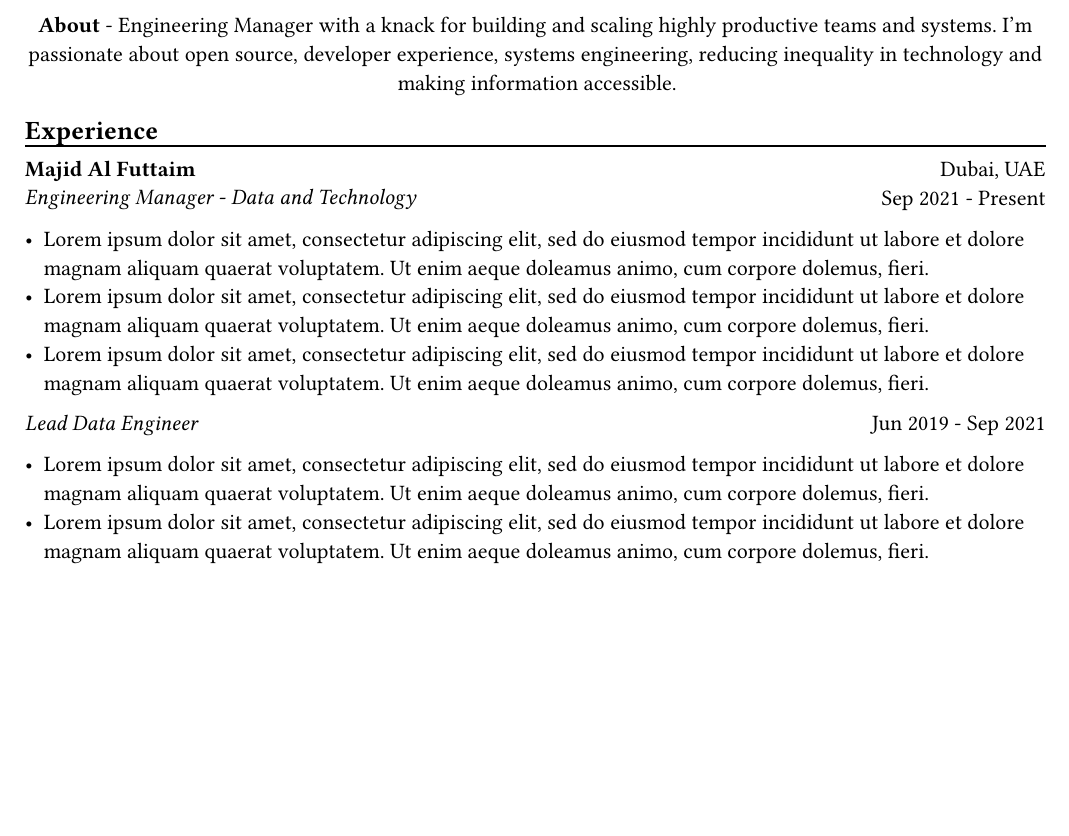
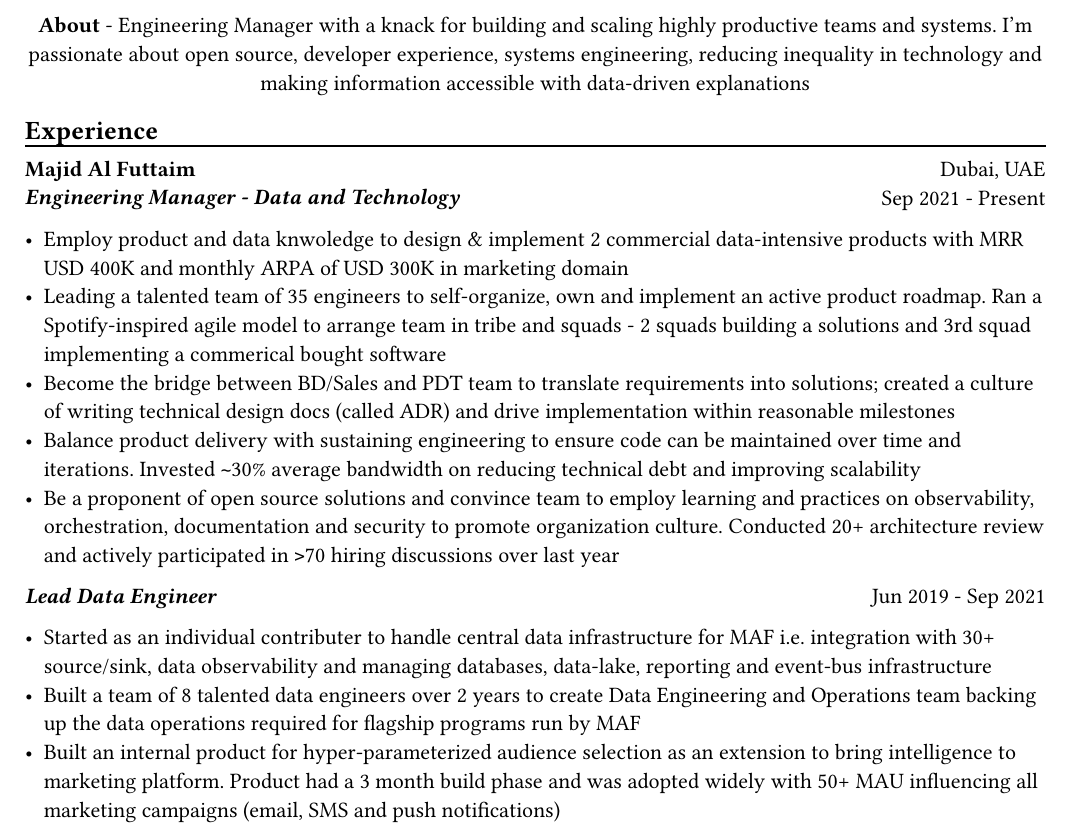
Before and after one commit to hrmnjt/resume, a Typst document (resume.typ): part of the page, cut so that both start at the same text, the shorter picture padded with empty space. Compiled offline with Typst 0.15.

Commit message:
Added MAF experience

```diff
--- a/resume.typ
+++ b/resume.typ
@@ -42,9 +42,9 @@
     #set par(justify: false)
     *About* -
     Engineering Manager with a knack for building and scaling highly productive
-    teams and systems. I'm passionate about open source,  developer experience,
+    teams and systems. I'm passionate about open source, developer experience,
     systems engineering, reducing inequality in technology and making
-    information accessible.
+    information accessible with data-driven explanations
 ]
 
 == Experience
@@ -54,4 +54,3 @@
     columns: (1fr, 1fr),
     align(left)[
         *Majid Al Futtaim* \
-        #emph("Engineering Manager - Data and Technology")
@@ -61,3 +61,9 @@
         Sep 2021 - Present
     ]
 )
+- Employ product and data knwoledge to design & implement 2 commercial data-intensive products with MRR USD 400K and monthly ARPA of USD 300K in marketing domain
+- Leading a talented team of 35 engineers to self-organize, own and implement an active product roadmap. Ran a Spotify-inspired agile model to arrange team in tribe and squads - 2 squads building a solutions and 3rd squad implementing a commerical bought software
+- Become the bridge between BD/Sales and PDT team to translate requirements into solutions; created a culture of writing technical design docs (called ADR) and drive implementation within reasonable milestones
+- Balance product delivery with sustaining engineering to ensure code can be maintained over time and iterations. Invested `~`30% average bandwidth on reducing technical debt and improving scalability
+- Be a proponent of open source solutions and convince team to employ learning and practices on observability, orchestration, documentation and security to promote organization culture. Conducted 20+ architecture review and actively participated in `>`70 hiring discussions over last year
+
@@ -68,4 +71,3 @@
 #grid(
     columns: (1fr, 1fr),
     align(left)[
-        #emph("Lead Data Engineer")
@@ -74,3 +77,24 @@
         Jun 2019 - Sep 2021
     ]
 )
+- Started as an individual contributer to handle central data infrastructure for MAF i.e. integration with 30+ source/sink, data observability and managing databases, data-lake, reporting and event-bus infrastructure
+// batch data pipelines, data modelling and warehousing, ACL for postgres and vertica, data observability, golden customer record, infrastructure migration and optiomization, data operations
+- Built a team of 8 talented data engineers over 2 years to create Data Engineering and Operations team backing up the data operations required for flagship programs run by MAF
+// Share program, BAU data operations for C4, Vox, Magic Planet, Ski, Shopping Malls
+// Braze integration, Oneview integration, OneTrust integration
+- Built an internal product for hyper-parameterized audience selection as an extension to bring intelligence to marketing platform. Product had a 3 month build phase and was adopted widely with 50+ MAU influencing all marketing campaigns (email, SMS and push notifications)
+
+
+// \resumeSubheading
+// {Mu Sigma Inc}{Bangalore, India}
+// {Decision Scientist, Apprentince Leader}{May 2015 - Jun 2019}
+// \resumeItemListStart
+// \resumeItem{Stabilizing Legacy ETL Framework}
+//     {Built configuration based framework for Informatica BDM to run legacy ETL tasks. Enabled 140+ data operations from 15 varied data sources to enable BI and analytics use cases}
+// \resumeItem{Infrastructure and backend for Employee Application}
+//     {Designed and build REST API backend (and AWS infrastructure) with sub-second response time for employee application powering 45K users}
+// \resumeItem{Infrastructure for Retail Pricing and Inventory Application}
+//     {Infrastructure setup and On-premise continuous integration and deployment approach for an application involving pricing and range simulations}
+// \resumeItem{Optimize Recommender for Airline Upselling}
+//     {30\% lift in yearly revenue by reverse engineering performance of real-time recommendations (based on Oracle RTD) used for airlines check-in process}
+// \resumeItemListEnd
```
Also changed, not shown: resume.pdf, resume.typ (7 more changed lines).
